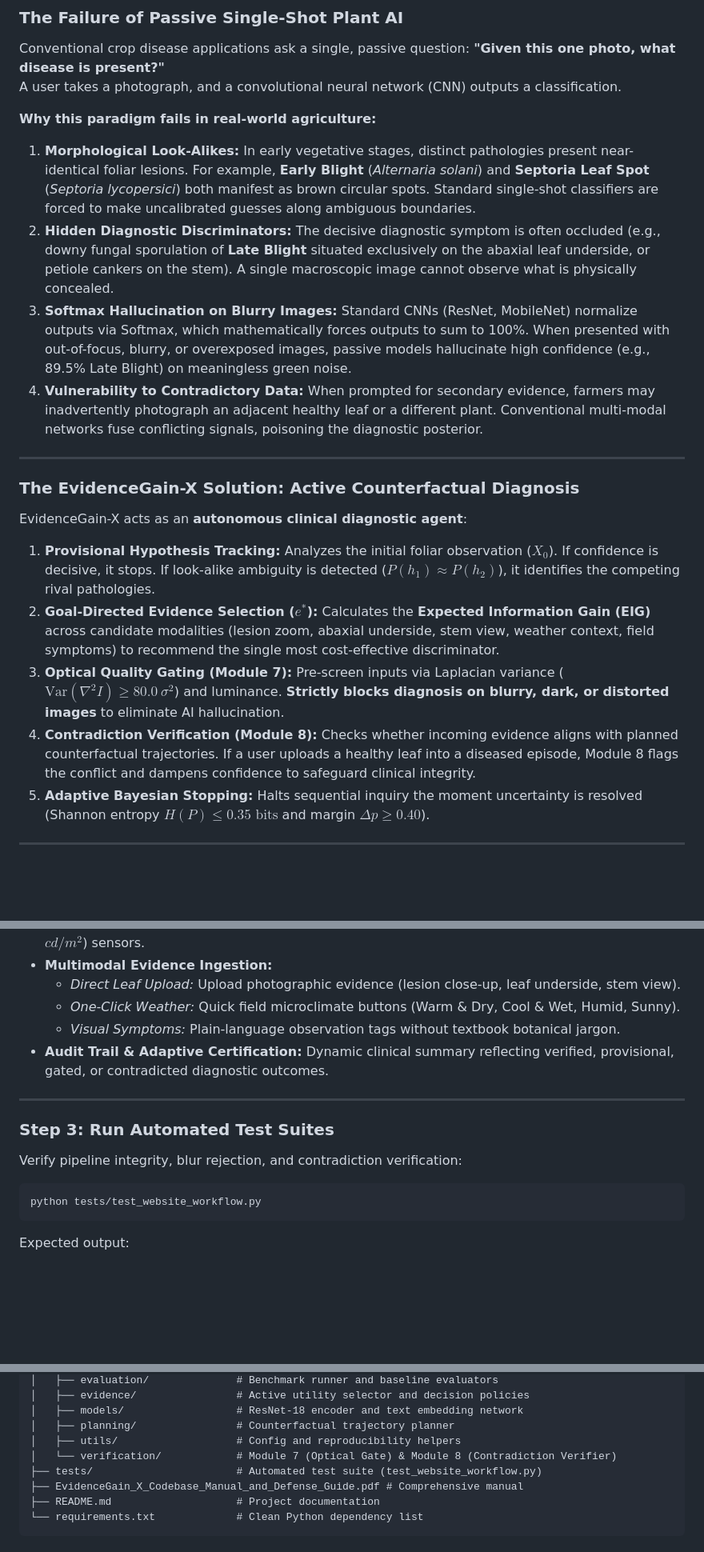
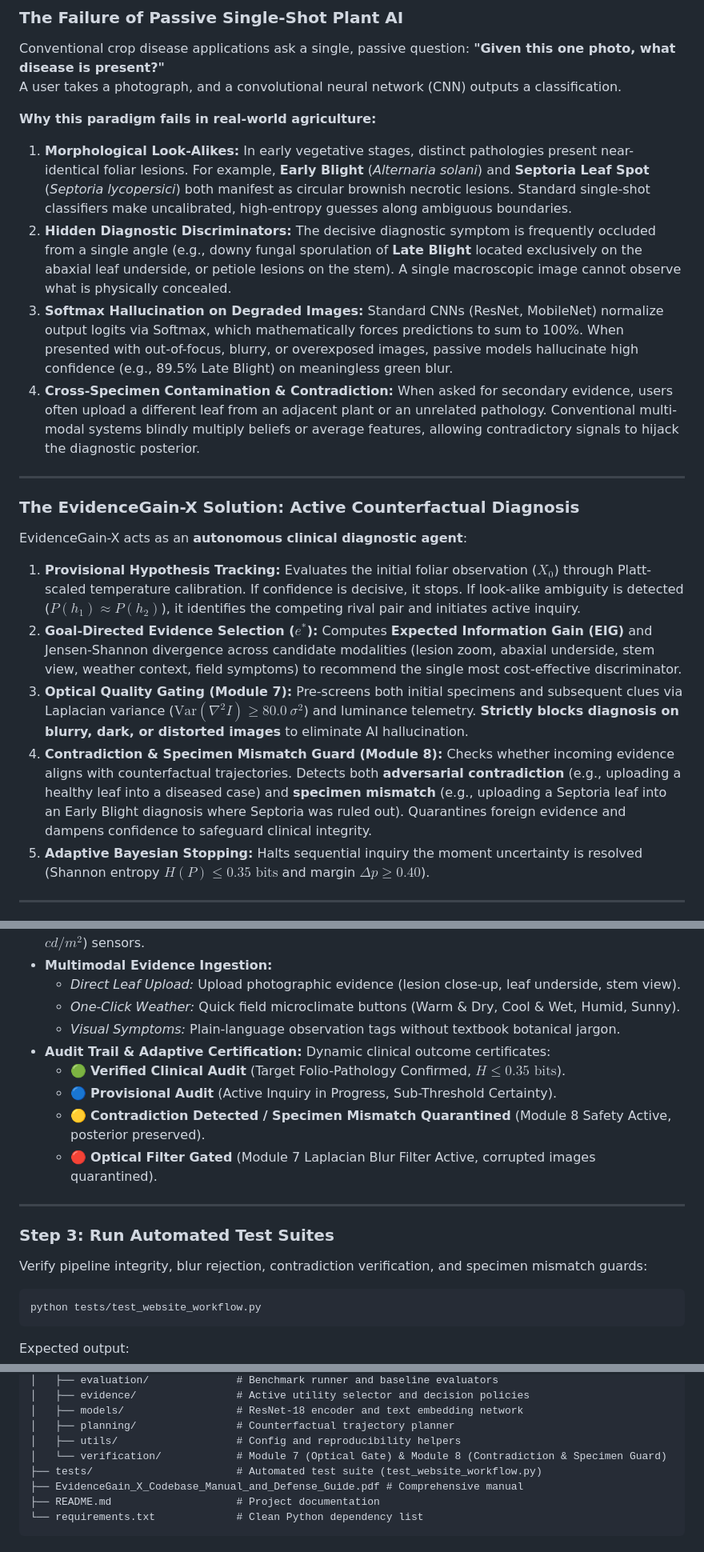
Before and after one commit to techierizz/Evidence_Gain-X, a Markdown page: README.md, 3 parts joined by grey strips. Shown at 80% size. Drawn GitHub-style; blank space fills up the shorter version.

Commit message:
Update README with mismatch guard details

````diff
--- a/README.md
+++ b/README.md
@@ -31,19 +31,19 @@ Conventional crop disease applications ask a single, passive question: **"Given
 A user takes a photograph, and a convolutional neural network (CNN) outputs a classification.
 
 **Why this paradigm fails in real-world agriculture:**
-1. **Morphological Look-Alikes:** In early vegetative stages, distinct pathologies present near-identical foliar lesions. For example, **Early Blight** (*Alternaria solani*) and **Septoria Leaf Spot** (*Septoria lycopersici*) both manifest as brown circular spots. Standard single-shot classifiers are forced to make uncalibrated guesses along ambiguous boundaries.
-2. **Hidden Diagnostic Discriminators:** The decisive diagnostic symptom is often occluded (e.g., downy fungal sporulation of **Late Blight** situated exclusively on the abaxial leaf underside, or petiole cankers on the stem). A single macroscopic image cannot observe what is physically concealed.
-3. **Softmax Hallucination on Blurry Images:** Standard CNNs (ResNet, MobileNet) normalize outputs via Softmax, which mathematically forces outputs to sum to 100%. When presented with out-of-focus, blurry, or overexposed images, passive models hallucinate high confidence (e.g., 89.5% Late Blight) on meaningless green noise.
-4. **Vulnerability to Contradictory Data:** When prompted for secondary evidence, farmers may inadvertently photograph an adjacent healthy leaf or a different plant. Conventional multi-modal networks fuse conflicting signals, poisoning the diagnostic posterior.
+1. **Morphological Look-Alikes:** In early vegetative stages, distinct pathologies present near-identical foliar lesions. For example, **Early Blight** (*Alternaria solani*) and **Septoria Leaf Spot** (*Septoria lycopersici*) both manifest as circular brownish necrotic lesions. Standard single-shot classifiers make uncalibrated, high-entropy guesses along ambiguous boundaries.
+2. **Hidden Diagnostic Discriminators:** The decisive diagnostic symptom is frequently occluded from a single angle (e.g., downy fungal sporulation of **Late Blight** located exclusively on the abaxial leaf underside, or petiole lesions on the stem). A single macroscopic image cannot observe what is physically concealed.
+3. **Softmax Hallucination on Degraded Images:** Standard CNNs (ResNet, MobileNet) normalize output logits via Softmax, which mathematically forces predictions to sum to 100%. When presented with out-of-focus, blurry, or overexposed images, passive models hallucinate high confidence (e.g., 89.5% Late Blight) on meaningless green blur.
+4. **Cross-Specimen Contamination & Contradiction:** When asked for secondary evidence, users often upload a different leaf from an adjacent plant or an unrelated pathology. Conventional multi-modal systems blindly multiply beliefs or average features, allowing contradictory signals to hijack the diagnostic posterior.
 
 ---
 
 ### The EvidenceGain-X Solution: Active Counterfactual Diagnosis
 EvidenceGain-X acts as an **autonomous clinical diagnostic agent**:
-1. **Provisional Hypothesis Tracking:** Analyzes the initial foliar observation ($X_0$). If confidence is decisive, it stops. If look-alike ambiguity is detected ($P(h_1) \approx P(h_2)$), it identifies the competing rival pathologies.
-2. **Goal-Directed Evidence Selection ($e^*$):** Calculates the **Expected Information Gain (EIG)** across candidate modalities (lesion zoom, abaxial underside, stem view, weather context, field symptoms) to recommend the single most cost-effective discriminator.
-3. **Optical Quality Gating (Module 7):** Pre-screen inputs via Laplacian variance ($\text{Var}(\nabla^2 I) \ge 80.0\ \sigma^2$) and luminance. **Strictly blocks diagnosis on blurry, dark, or distorted images** to eliminate AI hallucination.
-4. **Contradiction Verification (Module 8):** Checks whether incoming evidence aligns with planned counterfactual trajectories. If a user uploads a healthy leaf into a diseased episode, Module 8 flags the conflict and dampens confidence to safeguard clinical integrity.
+1. **Provisional Hypothesis Tracking:** Evaluates the initial foliar observation ($X_0$) through Platt-scaled temperature calibration. If confidence is decisive, it stops. If look-alike ambiguity is detected ($P(h_1) \approx P(h_2)$), it identifies the competing rival pair and initiates active inquiry.
+2. **Goal-Directed Evidence Selection ($e^*$):** Computes **Expected Information Gain (EIG)** and Jensen-Shannon divergence across candidate modalities (lesion zoom, abaxial underside, stem view, weather context, field symptoms) to recommend the single most cost-effective discriminator.
+3. **Optical Quality Gating (Module 7):** Pre-screens both initial specimens and subsequent clues via Laplacian variance ($\text{Var}(\nabla^2 I) \ge 80.0\ \sigma^2$) and luminance telemetry. **Strictly blocks diagnosis on blurry, dark, or distorted images** to eliminate AI hallucination.
+4. **Contradiction & Specimen Mismatch Guard (Module 8):** Checks whether incoming evidence aligns with counterfactual trajectories. Detects both **adversarial contradiction** (e.g., uploading a healthy leaf into a diseased case) and **specimen mismatch** (e.g., uploading a Septoria leaf into an Early Blight diagnosis where Septoria was ruled out). Quarantines foreign evidence and dampens confidence to safeguard clinical integrity.
 5. **Adaptive Bayesian Stopping:** Halts sequential inquiry the moment uncertainty is resolved (Shannon entropy $H(P) \le 0.35\text{ bits}$ and margin $\Delta p \ge 0.40$).
 
 ---
@@ -89,13 +89,17 @@ Open your browser at: **`http://localhost:8501`**
   - *Direct Leaf Upload:* Upload photographic evidence (lesion close-up, leaf underside, stem view).
   - *One-Click Weather:* Quick field microclimate buttons (Warm & Dry, Cool & Wet, Humid, Sunny).
   - *Visual Symptoms:* Plain-language observation tags without textbook botanical jargon.
-- **Audit Trail & Adaptive Certification:** Dynamic clinical summary reflecting verified, provisional, gated, or contradicted diagnostic outcomes.
+- **Audit Trail & Adaptive Certification:** Dynamic clinical outcome certificates:
+  - 🟢 **Verified Clinical Audit** (Target Folio-Pathology Confirmed, $H \le 0.35\text{ bits}$).
+  - 🔵 **Provisional Audit** (Active Inquiry in Progress, Sub-Threshold Certainty).
+  - 🟡 **Contradiction Detected / Specimen Mismatch Quarantined** (Module 8 Safety Active, posterior preserved).
+  - 🔴 **Optical Filter Gated** (Module 7 Laplacian Blur Filter Active, corrupted images quarantined).
 
 ---
 
 ### Step 3: Run Automated Test Suites
 
-Verify pipeline integrity, blur rejection, and contradiction verification:
+Verify pipeline integrity, blur rejection, contradiction verification, and specimen mismatch guards:
 
 ```bash
 python tests/test_website_workflow.py
@@ -180,7 +184,7 @@ EvidenceGain-X/
 │   ├── models/                  # ResNet-18 encoder and text embedding network
 │   ├── planning/                # Counterfactual trajectory planner
 │   ├── utils/                   # Config and reproducibility helpers
-│   └── verification/            # Module 7 (Optical Gate) & Module 8 (Contradiction Verifier)
+│   └── verification/            # Module 7 (Optical Gate) & Module 8 (Contradiction & Specimen Guard)
 ├── tests/                       # Automated test suite (test_website_workflow.py)
 ├── EvidenceGain_X_Codebase_Manual_and_Defense_Guide.pdf # Comprehensive manual
 ├── README.md                    # Project documentation
````
Also changed, not shown: other parts of README.md (+1 -1 lines).
